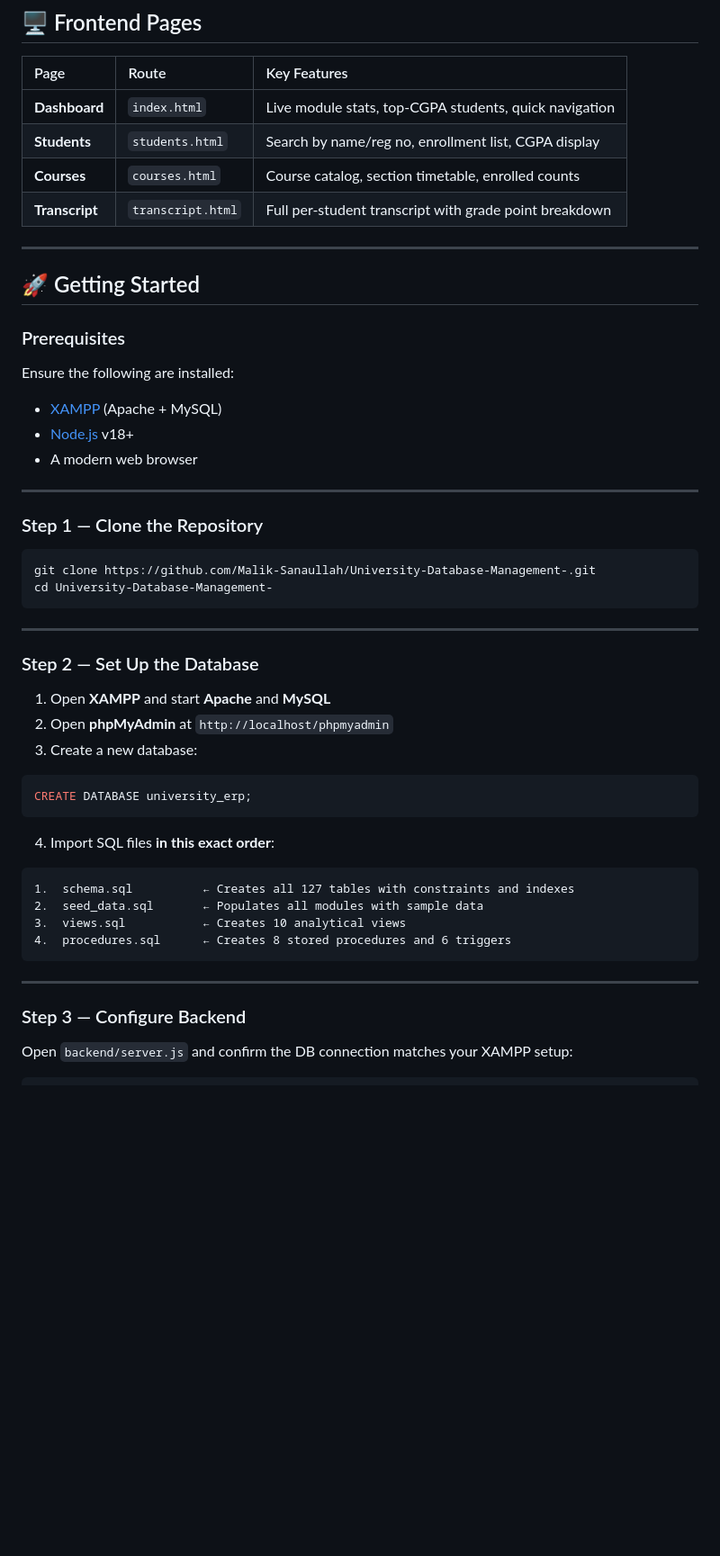
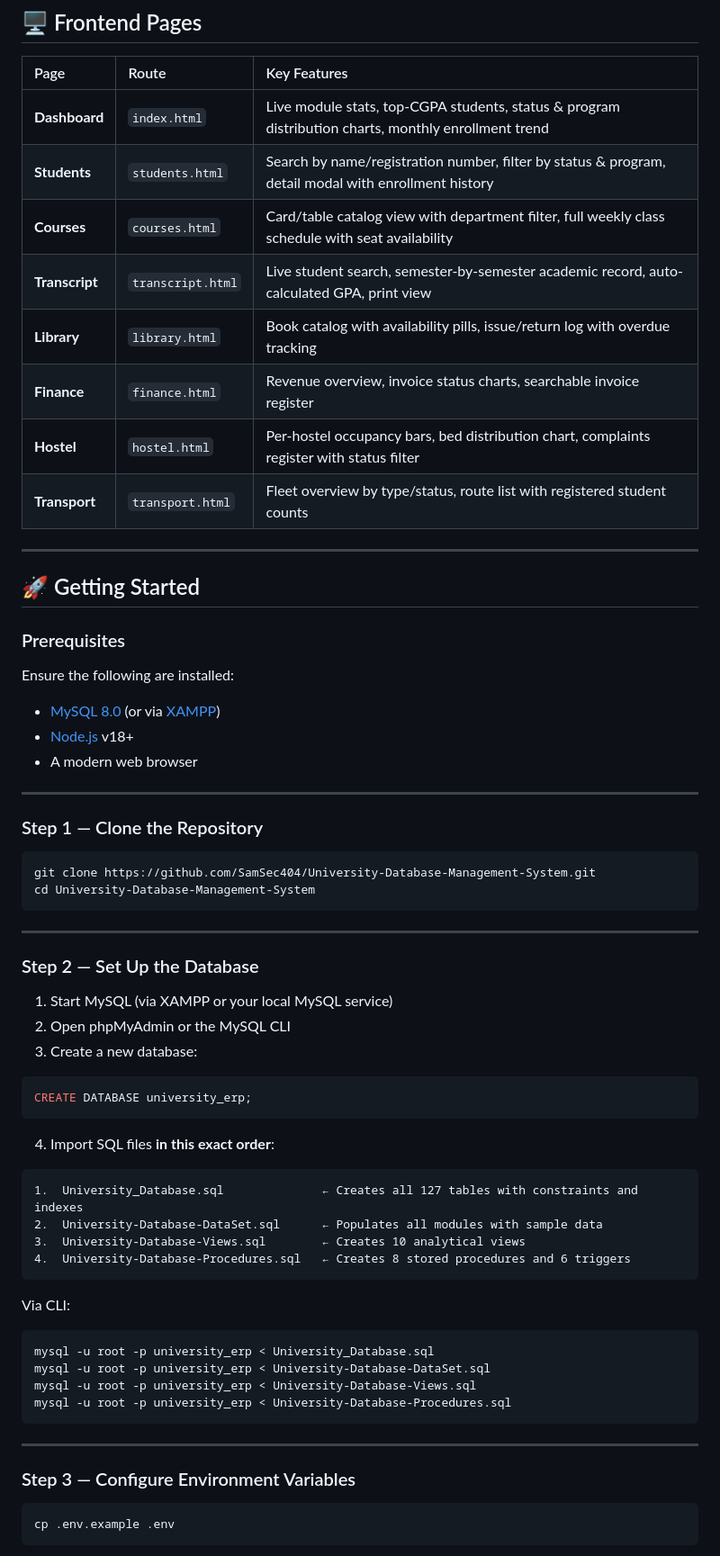
Before and after one commit to SamSec404/University-Database-Management-System, a Markdown page: README.md, the part around one of its changes. Shown at 90% size. GitHub-like rendering; blank space fills up the shorter version.

````diff
--- a/README.md
+++ b/README.md
@@ -366,10 +425,14 @@ The schema is divided into **7 fully independent yet interlinked ERP modules**.
 
 | Page | Route | Key Features |
 |:---|:---|:---|
-| **Dashboard** | `index.html` | Live module stats, top-CGPA students, quick navigation |
-| **Students** | `students.html` | Search by name/reg no, enrollment list, CGPA display |
-| **Courses** | `courses.html` | Course catalog, section timetable, enrolled counts |
-| **Transcript** | `transcript.html` | Full per-student transcript with grade point breakdown |
+| **Dashboard** | `index.html` | Live module stats, top-CGPA students, status & program distribution charts, monthly enrollment trend |
+| **Students** | `students.html` | Search by name/registration number, filter by status & program, detail modal with enrollment history |
+| **Courses** | `courses.html` | Card/table catalog view with department filter, full weekly class schedule with seat availability |
+| **Transcript** | `transcript.html` | Live student search, semester-by-semester academic record, auto-calculated GPA, print view |
+| **Library** | `library.html` | Book catalog with availability pills, issue/return log with overdue tracking |
+| **Finance** | `finance.html` | Revenue overview, invoice status charts, searchable invoice register |
+| **Hostel** | `hostel.html` | Per-hostel occupancy bars, bed distribution chart, complaints register with status filter |
+| **Transport** | `transport.html` | Fleet overview by type/status, route list with registered student counts |
 
 ---
 
@@ -379,7 +442,7 @@ The schema is divided into **7 fully independent yet interlinked ERP modules**.
 
 Ensure the following are installed:
 
-- [XAMPP](https://www.apachefriends.org/) (Apache + MySQL)
+- [MySQL 8.0](https://dev.mysql.com/downloads/) (or via [XAMPP](https://www.apachefriends.org/))
 - [Node.js](https://nodejs.org/) v18+
 - A modern web browser
 
@@ -388,16 +451,16 @@ Ensure the following are installed:
 ### Step 1 — Clone the Repository
 
 ```bash
-git clone https://github.com/Malik-Sanaullah/University-Database-Management-.git
-cd University-Database-Management-
+git clone https://github.com/SamSec404/University-Database-Management-System.git
+cd University-Database-Management-System
 ```
 
 ---
 
 ### Step 2 — Set Up the Database
 
-1. Open **XAMPP** and start **Apache** and **MySQL**
-2. Open **phpMyAdmin** at `http://localhost/phpmyadmin`
+1. Start MySQL (via XAMPP or your local MySQL service)
+2. Open phpMyAdmin or the MySQL CLI
 3. Create a new database:
 
 ```sql
@@ -407,15 +470,26 @@ CREATE DATABASE university_erp;
 4. Import SQL files **in this exact order**:
 
 ```
-1.  schema.sql          ← Creates all 127 tables with constraints and indexes
-2.  seed_data.sql       ← Populates all modules with sample data
-3.  views.sql           ← Creates 10 analytical views
-4.  procedures.sql      ← Creates 8 stored procedures and 6 triggers
+1.  University_Database.sql              ← Creates all 127 tables with constraints and indexes
+2.  University-Database-DataSet.sql      ← Populates all modules with sample data
+3.  University-Database-Views.sql        ← Creates 10 analytical views
+4.  University-Database-Procedures.sql   ← Creates 8 stored procedures and 6 triggers
+```
+
+Via CLI:
+
+```bash
+mysql -u root -p university_erp < University_Database.sql
+mysql -u root -p university_erp < University-Database-DataSet.sql
+mysql -u root -p university_erp < University-Database-Views.sql
+mysql -u root -p university_erp < University-Database-Procedures.sql
 ```
 
 ---
 
-### Step 3 — Configure Backend
+### Step 3 — Configure Environment Variables
 
-Open `backend/server.js` and confirm the DB connection matches your XAMPP setup:
+```bash
+cp .env.example .env
+```
 
````
Also changed, not shown: other parts of README.md (+194 -84 lines).
